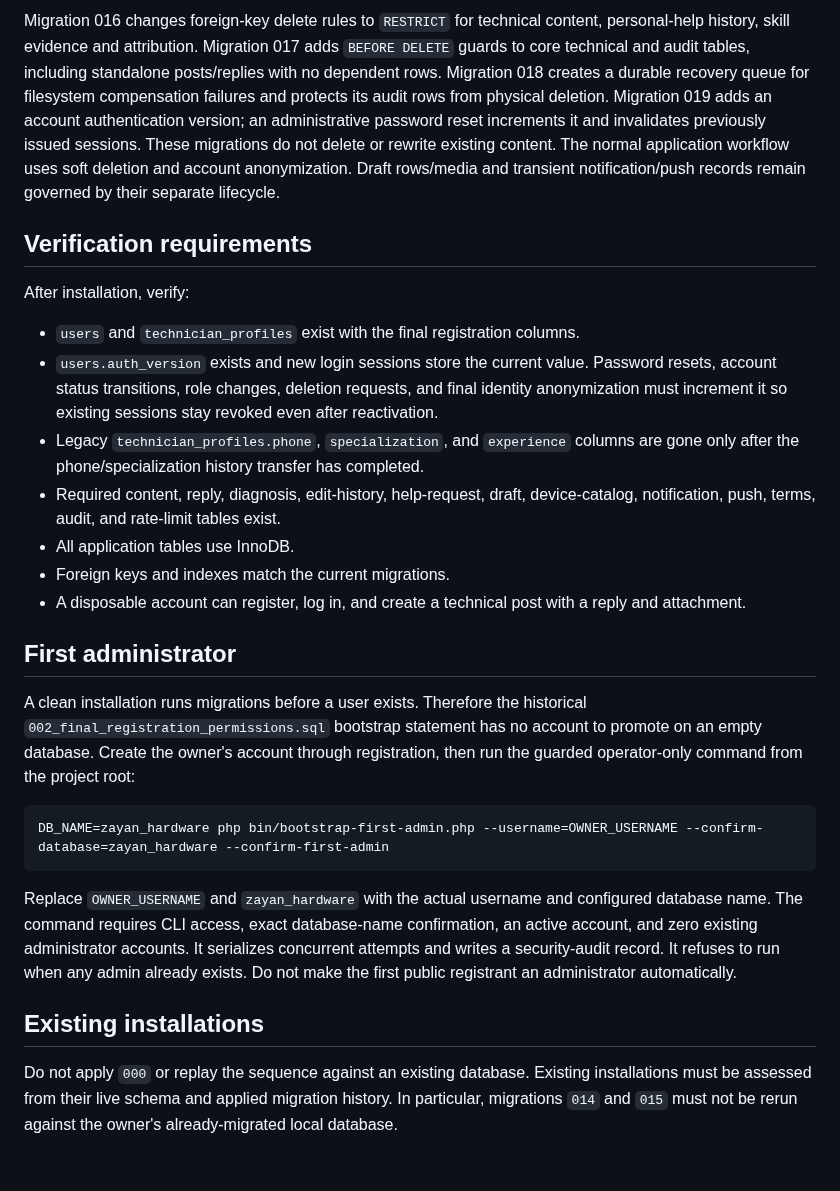
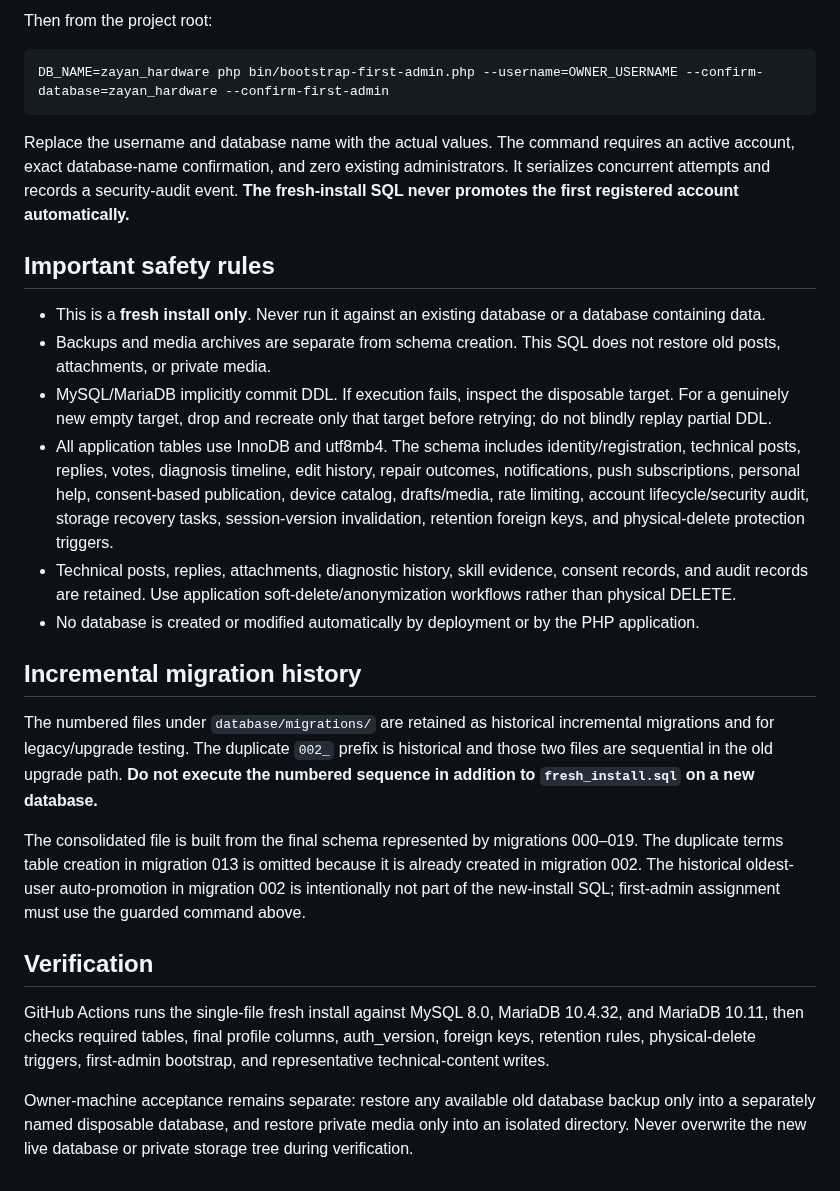
Before and after one commit to abdelhamidzayan/ZayanHardwareWebsite, a Markdown page: database/FRESH_INSTALL.md, the part around one of its changes. Rendered like a GitHub page.

````diff
--- a/database/FRESH_INSTALL.md
+++ b/database/FRESH_INSTALL.md
@@ -41,28 +25,29 @@ The duplicate `002_` prefix is historical. These two files are **sequential**, n
 
-Migration 016 changes foreign-key delete rules to `RESTRICT` for technical content, personal-help history, skill evidence and attribution. Migration 017 adds `BEFORE DELETE` guards to core technical and audit tables, including standalone posts/replies with no dependent rows. Migration 018 creates a durable recovery queue for filesystem compensation failures and protects its audit rows from physical deletion. Migration 019 adds an account authentication version; an administrative password reset increments it and invalidates previously issued sessions. These migrations do not delete or rewrite existing content. The normal application workflow uses soft deletion and account anonymization. Draft rows/media and transient notification/push records remain governed by their separate lifecycle.
-
-## Verification requirements
-
-After installation, verify:
-
-- `users` and `technician_profiles` exist with the final registration columns.
-- `users.auth_version` exists and new login sessions store the current value. Password resets, account status transitions, role changes, deletion requests, and final identity anonymization must increment it so existing sessions stay revoked even after reactivation.
-- Legacy `technician_profiles.phone`, `specialization`, and `experience` columns are gone only after the phone/specialization history transfer has completed.
-- Required content, reply, diagnosis, edit-history, help-request, draft, device-catalog, notification, push, terms, audit, and rate-limit tables exist.
-- All application tables use InnoDB.
-- Foreign keys and indexes match the current migrations.
-- A disposable account can register, log in, and create a technical post with a reply and attachment.
-
-## First administrator
-
-A clean installation runs migrations before a user exists. Therefore the historical `002_final_registration_permissions.sql` bootstrap statement has no account to promote on an empty database. Create the owner's account through registration, then run the guarded operator-only command from the project root:
+Then from the project root:
 
 ```bash
 DB_NAME=zayan_hardware php bin/bootstrap-first-admin.php --username=OWNER_USERNAME --confirm-database=zayan_hardware --confirm-first-admin
 ```
 
-Replace `OWNER_USERNAME` and `zayan_hardware` with the actual username and configured database name. The command requires CLI access, exact database-name confirmation, an active account, and zero existing administrator accounts. It serializes concurrent attempts and writes a security-audit record. It refuses to run when any admin already exists. Do not make the first public registrant an administrator automatically.
+Replace the username and database name with the actual values. The command requires an active account, exact database-name confirmation, and zero existing administrators. It serializes concurrent attempts and records a security-audit event. **The fresh-install SQL never promotes the first registered account automatically.**
 
-## Existing installations
+## Important safety rules
 
-Do not apply `000` or replay the sequence against an existing database. Existing installations must be assessed from their live schema and applied migration history. In particular, migrations `014` and `015` must not be rerun against the owner's already-migrated local database.
+- This is a **fresh install only**. Never run it against an existing database or a database containing data.
+- Backups and media archives are separate from schema creation. This SQL does not restore old posts, attachments, or private media.
+- MySQL/MariaDB implicitly commit DDL. If execution fails, inspect the disposable target. For a genuinely new empty target, drop and recreate only that target before retrying; do not blindly replay partial DDL.
+- All application tables use InnoDB and utf8mb4. The schema includes identity/registration, technical posts, replies, votes, diagnosis timeline, edit history, repair outcomes, notifications, push subscriptions, personal help, consent-based publication, device catalog, drafts/media, rate limiting, account lifecycle/security audit, storage recovery tasks, session-version invalidation, retention foreign keys, and physical-delete protection triggers.
+- Technical posts, replies, attachments, diagnostic history, skill evidence, consent records, and audit records are retained. Use application soft-delete/anonymization workflows rather than physical DELETE.
+- No database is created or modified automatically by deployment or by the PHP application.
+
+## Incremental migration history
+
+The numbered files under `database/migrations/` are retained as historical incremental migrations and for legacy/upgrade testing. The duplicate `002_` prefix is historical and those two files are sequential in the old upgrade path. **Do not execute the numbered sequence in addition to `fresh_install.sql` on a new database.**
+
+The consolidated file is built from the final schema represented by migrations 000–019. The duplicate terms table creation in migration 013 is omitted because it is already created in migration 002. The historical oldest-user auto-promotion in migration 002 is intentionally not part of the new-install SQL; first-admin assignment must use the guarded command above.
+
+## Verification
+
+GitHub Actions runs the single-file fresh install against MySQL 8.0, MariaDB 10.4.32, and MariaDB 10.11, then checks required tables, final profile columns, auth_version, foreign keys, retention rules, physical-delete triggers, first-admin bootstrap, and representative technical-content writes.
+
+Owner-machine acceptance remains separate: restore any available old database backup only into a separately named disposable database, and restore private media only into an isolated directory. Never overwrite the new live database or private storage tree during verification.
````
Also changed, not shown: other parts of database/FRESH_INSTALL.md (+17 -33 lines).
